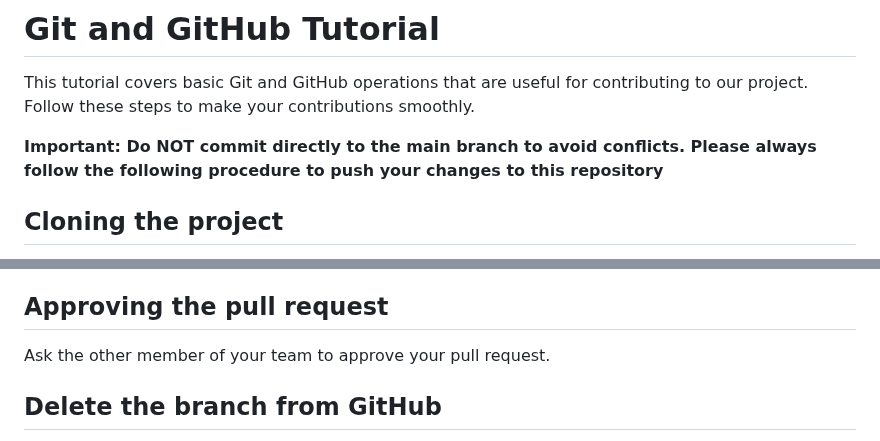
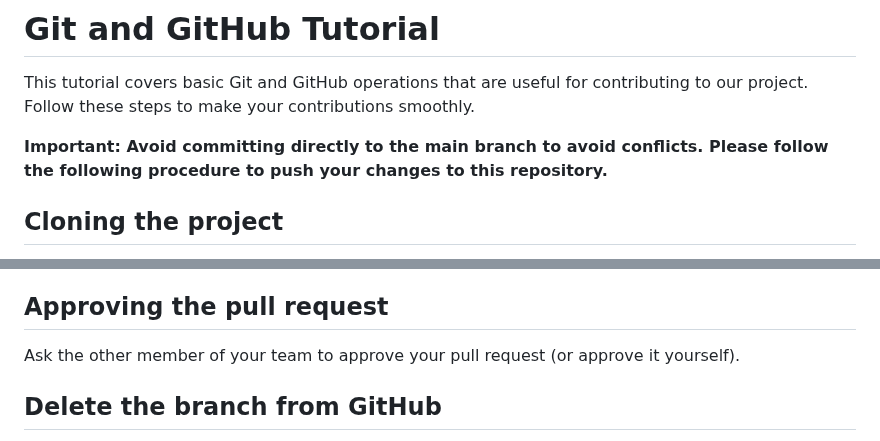
Before and after one commit to mao1756/tlhcrimemap, a Markdown page: documents/git_tutorial.md, 2 parts joined by grey strips. Rendered like a GitHub page.

```diff
--- a/documents/git_tutorial.md
+++ b/documents/git_tutorial.md
@@ -1,7 +1,7 @@
 # Git and GitHub Tutorial
 This tutorial covers basic Git and GitHub operations that are useful for contributing to our project. Follow these steps to make your contributions smoothly.
 
-**Important: Do NOT commit directly to the main branch to avoid conflicts. Please always follow the following procedure to push your changes to this repository**
+**Important: Avoid committing directly to the main branch to avoid conflicts. Please follow the following procedure to push your changes to this repository.**
 
 ## Cloning the project
 To start working on the project, you first need to clone the repository to your local machine. Use the following command:
@@ -48,7 +48,7 @@ Go to the GitHub page for our repository, and you'll see an option to create a '
 
 ## Approving the pull request
 
-Ask the other member of your team to approve your pull request.
+Ask the other member of your team to approve your pull request (or approve it yourself).
 
 ## Delete the branch from GitHub
 
```
